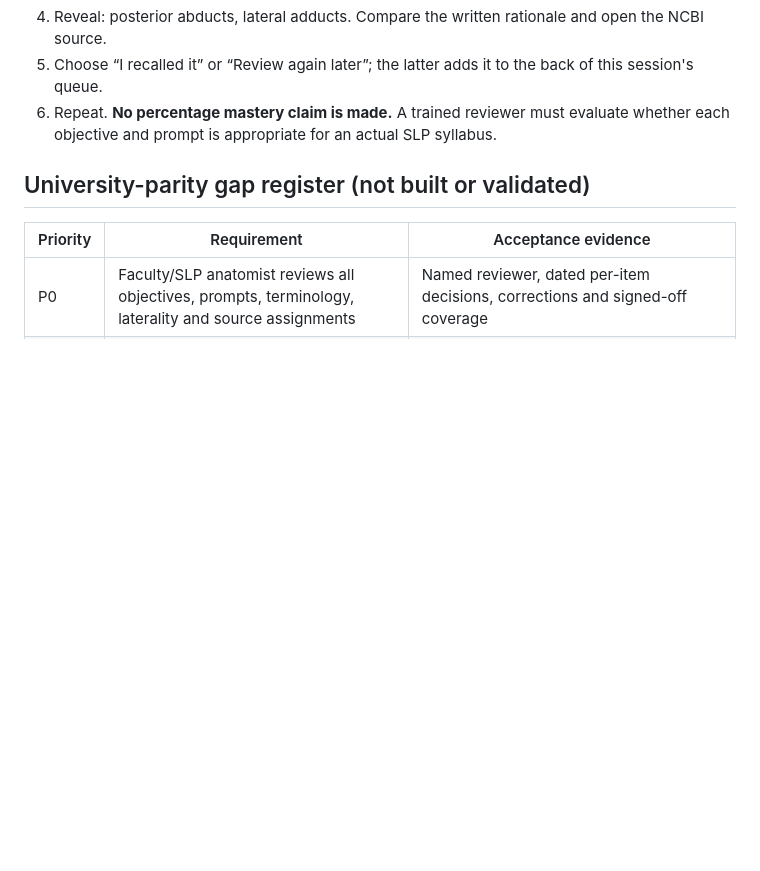
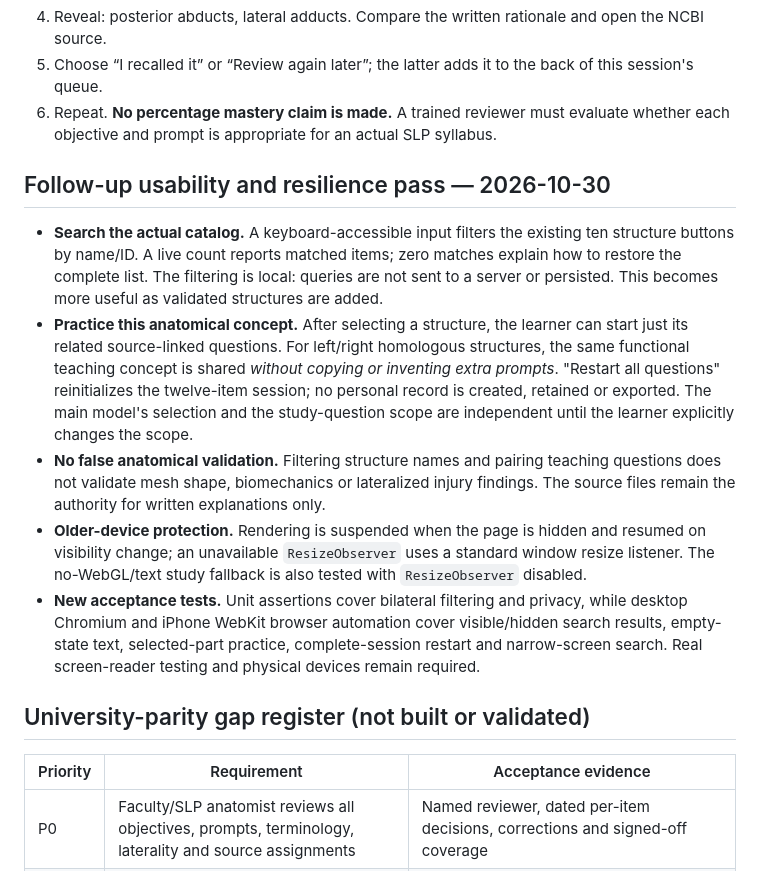
Before and after one commit to jimedusot-beep/3D-vision, a Markdown page: ANATOMY/SLP/ACADEMIC-READINESS.md, the part around the change. Rendered like a GitHub page; blank space fills up the shorter version.

Commit message:
Document accessible anatomy search, focused self-study, and mobile renderer limits

```diff
--- a/ANATOMY/SLP/ACADEMIC-READINESS.md
+++ b/ANATOMY/SLP/ACADEMIC-READINESS.md
@@ -32,6 +32,14 @@ Status: **draft prototype**, not an accredited syllabus, university equivalence,
 5. Choose “I recalled it” or “Review again later”; the latter adds it to the back of this session's queue.
 6. Repeat. **No percentage mastery claim is made.** A trained reviewer must evaluate whether each objective and prompt is appropriate for an actual SLP syllabus.
 
+## Follow-up usability and resilience pass — 2026-10-30
+
+- **Search the actual catalog.** A keyboard-accessible input filters the existing ten structure buttons by name/ID. A live count reports matched items; zero matches explain how to restore the complete list. The filtering is local: queries are not sent to a server or persisted. This becomes more useful as validated structures are added.
+- **Practice this anatomical concept.** After selecting a structure, the learner can start just its related source-linked questions. For left/right homologous structures, the same functional teaching concept is shared *without copying or inventing extra prompts*. "Restart all questions" reinitializes the twelve-item session; no personal record is created, retained or exported. The main model's selection and the study-question scope are independent until the learner explicitly changes the scope.
+- **No false anatomical validation.** Filtering structure names and pairing teaching questions does not validate mesh shape, biomechanics or lateralized injury findings. The source files remain the authority for written explanations only.
+- **Older-device protection.** Rendering is suspended when the page is hidden and resumed on visibility change; an unavailable `ResizeObserver` uses a standard window resize listener. The no-WebGL/text study fallback is also tested with `ResizeObserver` disabled.
+- **New acceptance tests.** Unit assertions cover bilateral filtering and privacy, while desktop Chromium and iPhone WebKit browser automation cover visible/hidden search results, empty-state text, selected-part practice, complete-session restart and narrow-screen search. Real screen-reader testing and physical devices remain required.
+
 ## University-parity gap register (not built or validated)
 
 | Priority | Requirement | Acceptance evidence |
```
